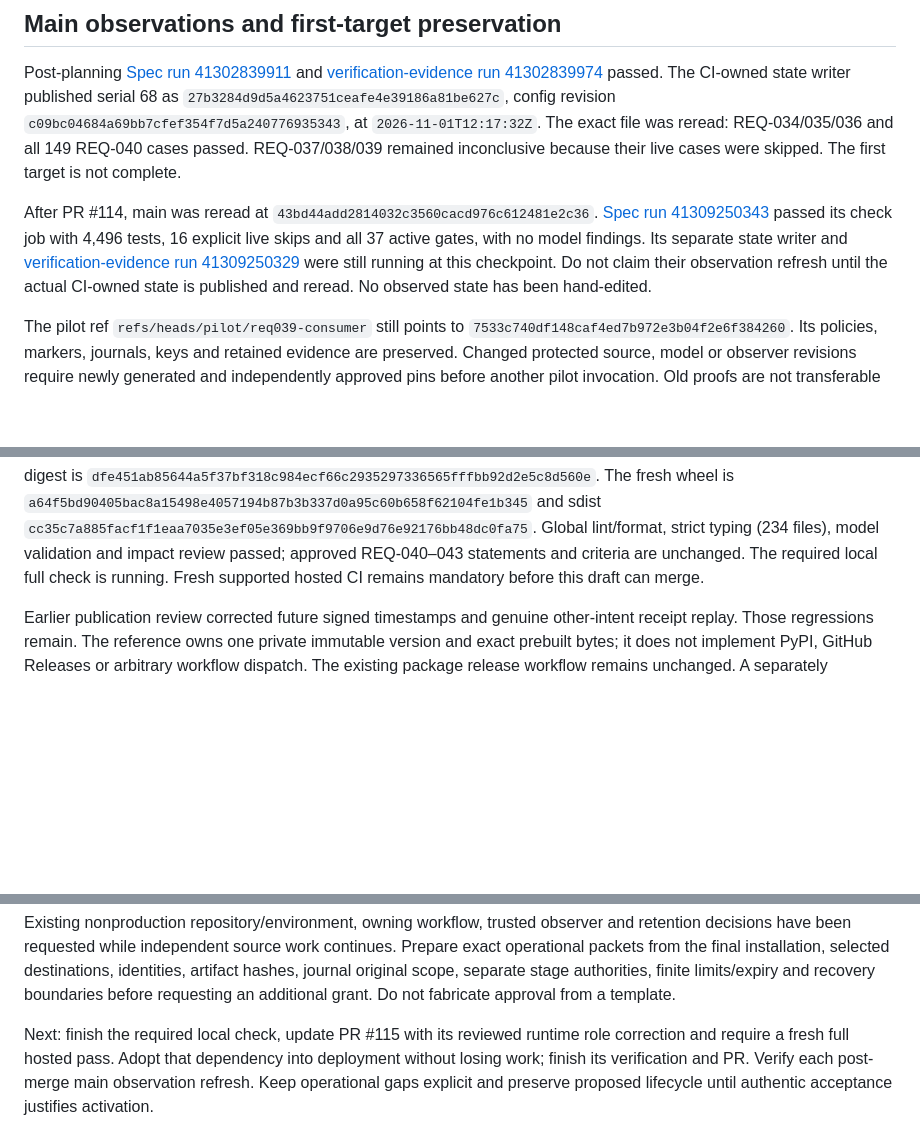
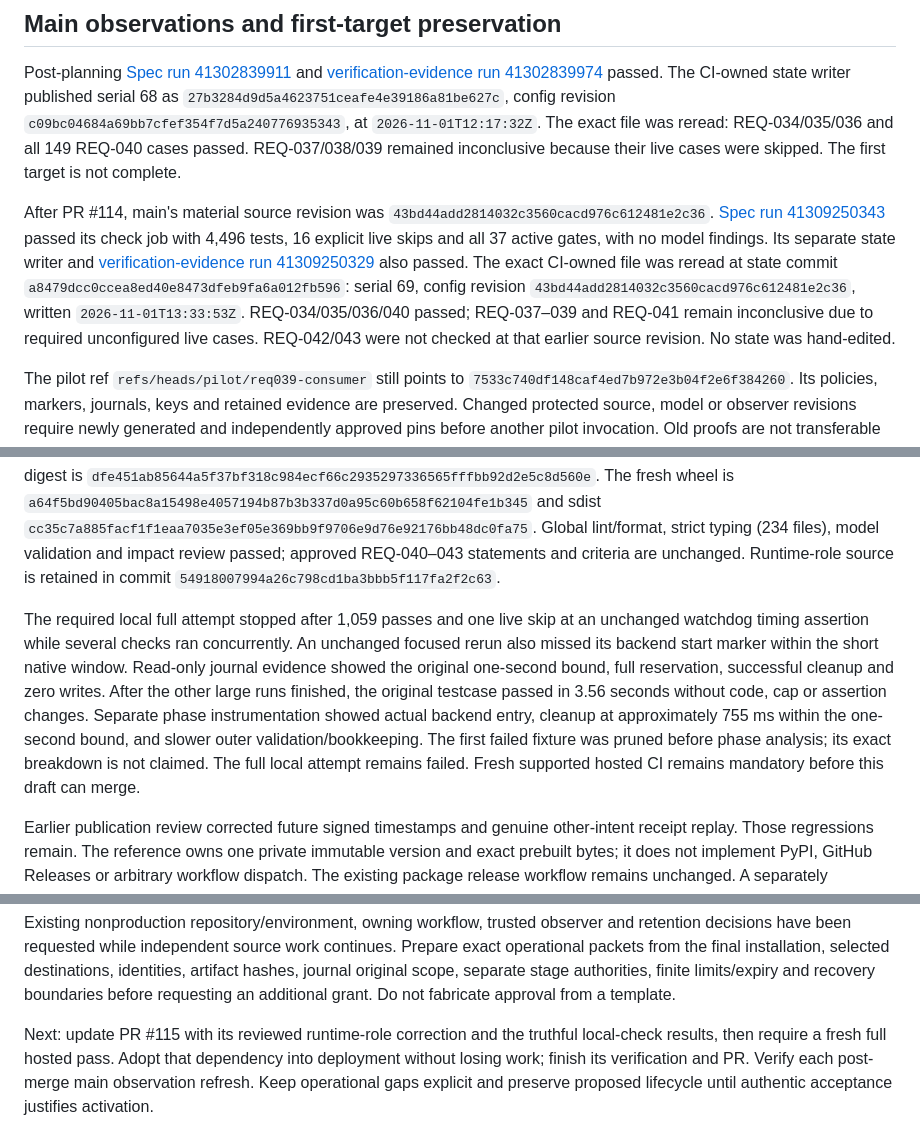
Before and after one commit to whiteredhouse/exacly, a Markdown page: docs/product-delivery-progress.md, 3 parts joined by grey strips. Drawn GitHub-style; blank space fills up the shorter version.

Commit message:
Record frozen publication verification and current main observations
Retain the failed local full attempt, unchanged isolated watchdog pass and measured native cleanup without weakening limits or claiming a full local pass. Record independently reread CI-owned state serial 69 and preserve explicit live-acceptance gaps.

```diff
--- a/docs/product-delivery-progress.md
+++ b/docs/product-delivery-progress.md
@@ -60,15 +60,18 @@ passed. The CI-owned state writer published serial 68 as
 all 149 REQ-040 cases passed. REQ-037/038/039 remained inconclusive because
 their live cases were skipped. The first target is not complete.
 
-After PR #114, main was reread at
+After PR #114, main's material source revision was
 `43bd44add2814032c3560cacd976c612481e2c36`.
 [Spec run 41309250343](https://github.com/whiteredhouse/exacly/actions/runs/41309250343)
 passed its check job with 4,496 tests, 16 explicit live skips and all 37 active
 gates, with no model findings. Its separate state writer and
 [verification-evidence run 41309250329](https://github.com/whiteredhouse/exacly/actions/runs/41309250329)
-were still running at this checkpoint. Do not claim their observation refresh
-until the actual CI-owned state is published and reread. No observed state has
-been hand-edited.
+also passed. The exact CI-owned file was reread at state commit
+`a8479dcc0ccea8ed40e8473dfeb9fa6a012fb596`: serial 69, config revision
+`43bd44add2814032c3560cacd976c612481e2c36`, written
+`2026-11-01T13:33:53Z`. REQ-034/035/036/040 passed; REQ-037–039 and
+REQ-041 remain inconclusive due to required unconfigured live cases. REQ-042/043
+were not checked at that earlier source revision. No state was hand-edited.
 
 The pilot ref `refs/heads/pilot/req039-consumer` still points to
 `7533c740df148caf4ed7b972e3b04f2e6f384260`. Its policies, markers,
@@ -112,9 +115,20 @@ The fresh wheel is
 and sdist
 `cc35c7a885facf1f1eaa7035e3ef05e369bb9f9706e9d76e92176bb48dc0fa75`.
 Global lint/format, strict typing (234 files), model validation and impact review
-passed; approved REQ-040–043 statements and criteria are unchanged. The required
-local full check is running. Fresh supported hosted CI remains mandatory before
-this draft can merge.
+passed; approved REQ-040–043 statements and criteria are unchanged. Runtime-role
+source is retained in commit `54918007994a26c798cd1ba3bbb5f117fa2f2c63`.
+
+The required local full attempt stopped after 1,059 passes and one live skip at
+an unchanged watchdog timing assertion while several checks ran concurrently.
+An unchanged focused rerun also missed its backend start marker within the short
+native window. Read-only journal evidence showed the original one-second bound,
+full reservation, successful cleanup and zero writes. After the other large runs
+finished, the original testcase passed in 3.56 seconds without code, cap or
+assertion changes. Separate phase instrumentation showed actual backend entry,
+cleanup at approximately 755 ms within the one-second bound, and slower outer
+validation/bookkeeping. The first failed fixture was pruned before phase analysis;
+its exact breakdown is not claimed. The full local attempt remains failed.
+Fresh supported hosted CI remains mandatory before this draft can merge.
 
 Earlier publication review corrected future signed timestamps and genuine
 other-intent receipt replay. Those regressions remain. The reference owns one
@@ -168,8 +182,8 @@ selected destinations, identities, artifact hashes, journal original scope,
 separate stage authorities, finite limits/expiry and recovery boundaries before
 requesting an additional grant. Do not fabricate approval from a template.
 
-Next: finish the required local check, update PR #115 with its reviewed runtime
-role correction and require a fresh full hosted pass. Adopt that
+Next: update PR #115 with its reviewed runtime-role correction and the truthful
+local-check results, then require a fresh full hosted pass. Adopt that
 dependency into deployment without losing work; finish its verification and PR.
 Verify each post-merge main observation refresh. Keep operational gaps explicit
 and preserve proposed lifecycle until authentic acceptance justifies activation.
```
